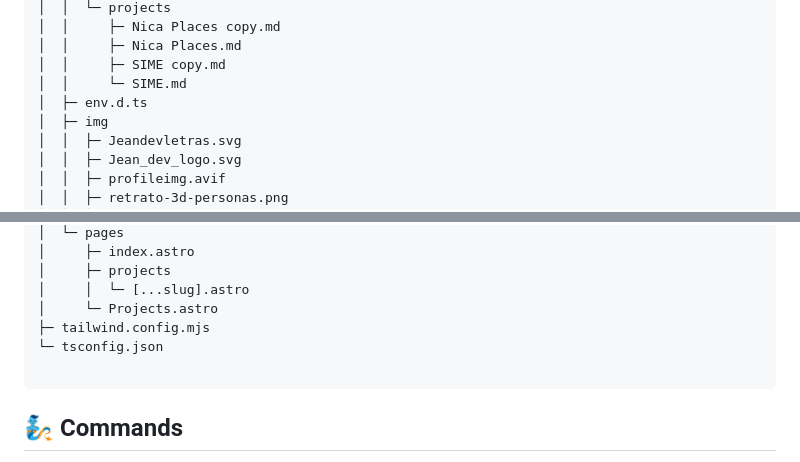
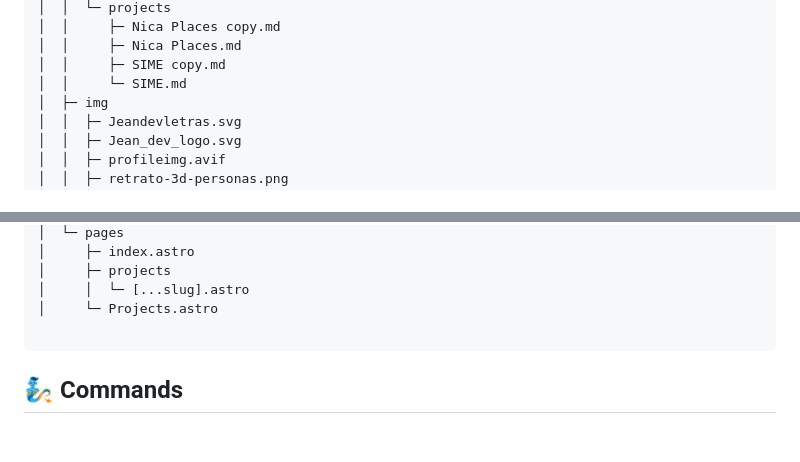
Before and after one commit to Granpiecito/portfolioAstro, a Markdown page: README.md, 2 parts joined by grey strips. GitHub-like rendering; blank space fills up the shorter version.

Commit message:
Readme changes only

````diff
--- a/README.md
+++ b/README.md
@@ -95,7 +95,6 @@ portfolioAstro
 │  │     ├─ Nica Places.md
 │  │     ├─ SIME copy.md
 │  │     └─ SIME.md
-│  ├─ env.d.ts
 │  ├─ img
 │  │  ├─ Jeandevletras.svg
 │  │  ├─ Jean_dev_logo.svg
@@ -130,8 +129,6 @@ portfolioAstro
 │     ├─ projects
 │     │  └─ [...slug].astro
 │     └─ Projects.astro
-├─ tailwind.config.mjs
-└─ tsconfig.json
 
 ```
 
````
